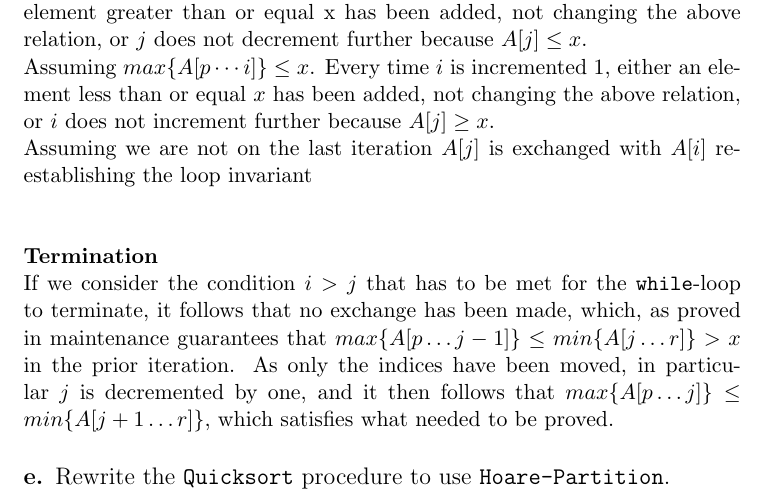
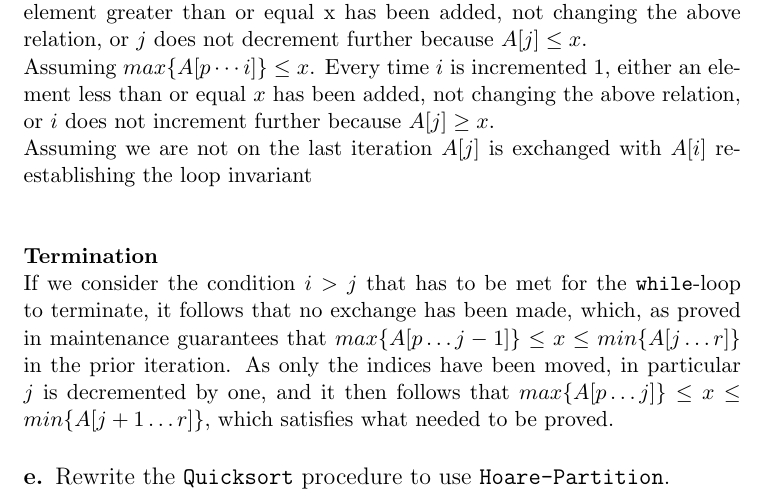
Before and after one commit to CasperBHansen/AD, a LaTeX problem sheet (assignments/02/02.tex): part of page 4 of 6, cut so that both start at the same text. Compiled offline with pdfLaTeX.

Commit message:
Corrected a minor error.

```diff
--- a/assignments/02/02.tex
+++ b/assignments/02/02.tex
@@ -218,10 +218,11 @@ re-establishing the loop invariant\\
 If we consider the condition $i > j$ that has to be met for the
 \texttt{while}-loop to terminate, it follows that no exchange has been made,
 which, as proved in maintenance guarantees that
-$max\{A[p \dots j-1]\} \leq min\{A[j \dots r]\} > x$ in the prior iteration.
+$max\{A[p \dots j-1]\} \leq x \leq min\{A[j \dots r]\}$ in the prior iteration.
 As only the indices have been moved, in particular $j$ is decremented by one,
-and it then follows that $max\{A[p \dots j]\} \leq min\{A[j+1 \dots r]\}$,
-which satisfies what needed to be proved.
+and it then follows that
+$max\{A[p \dots j]\} \leq x \leq min\{A[j+1 \dots r]\}$, which satisfies what
+needed to be proved.
 
 \subsubsection*{\large e. \mdseries Rewrite the \texttt{Quicksort} procedure
 to use \texttt{Hoare-Partition}.}
```
